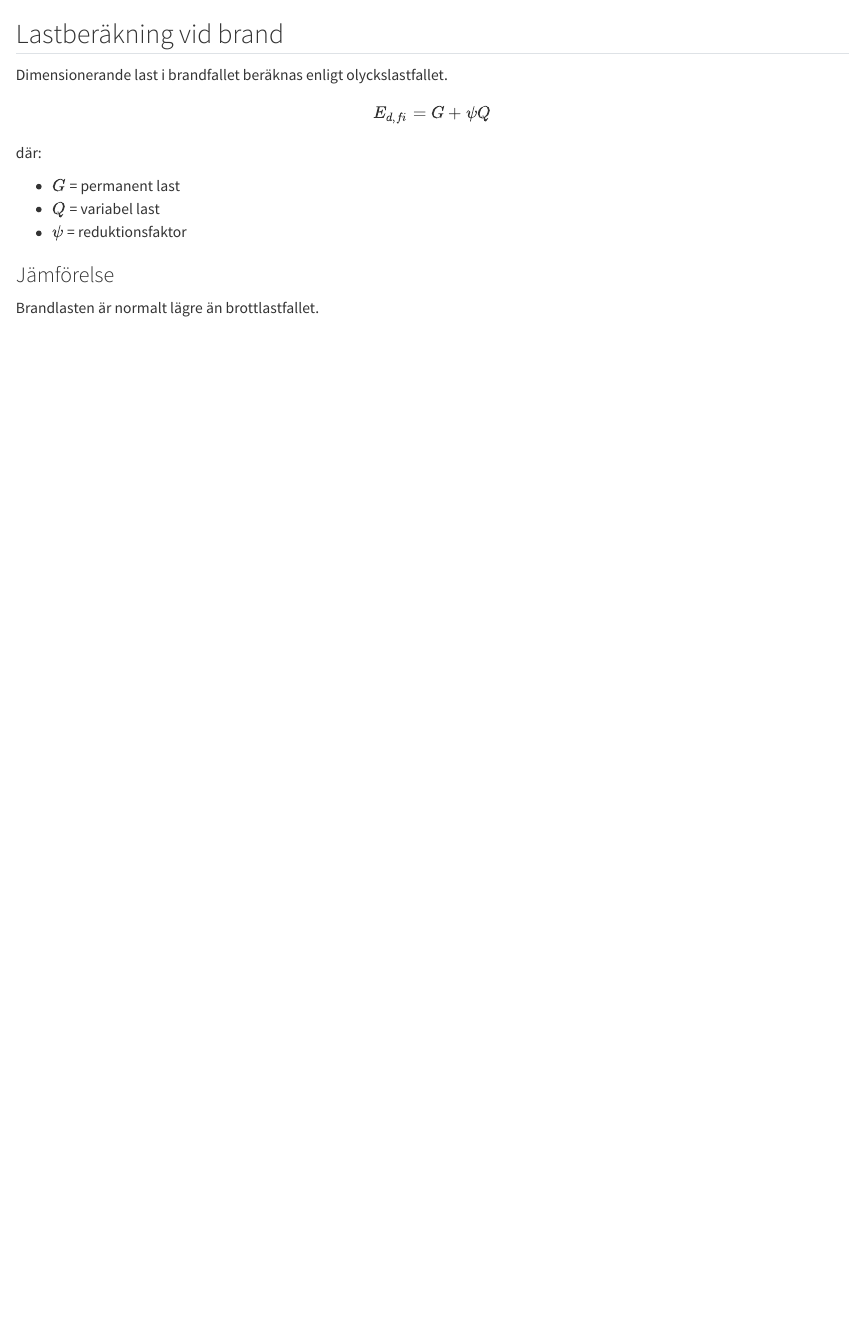
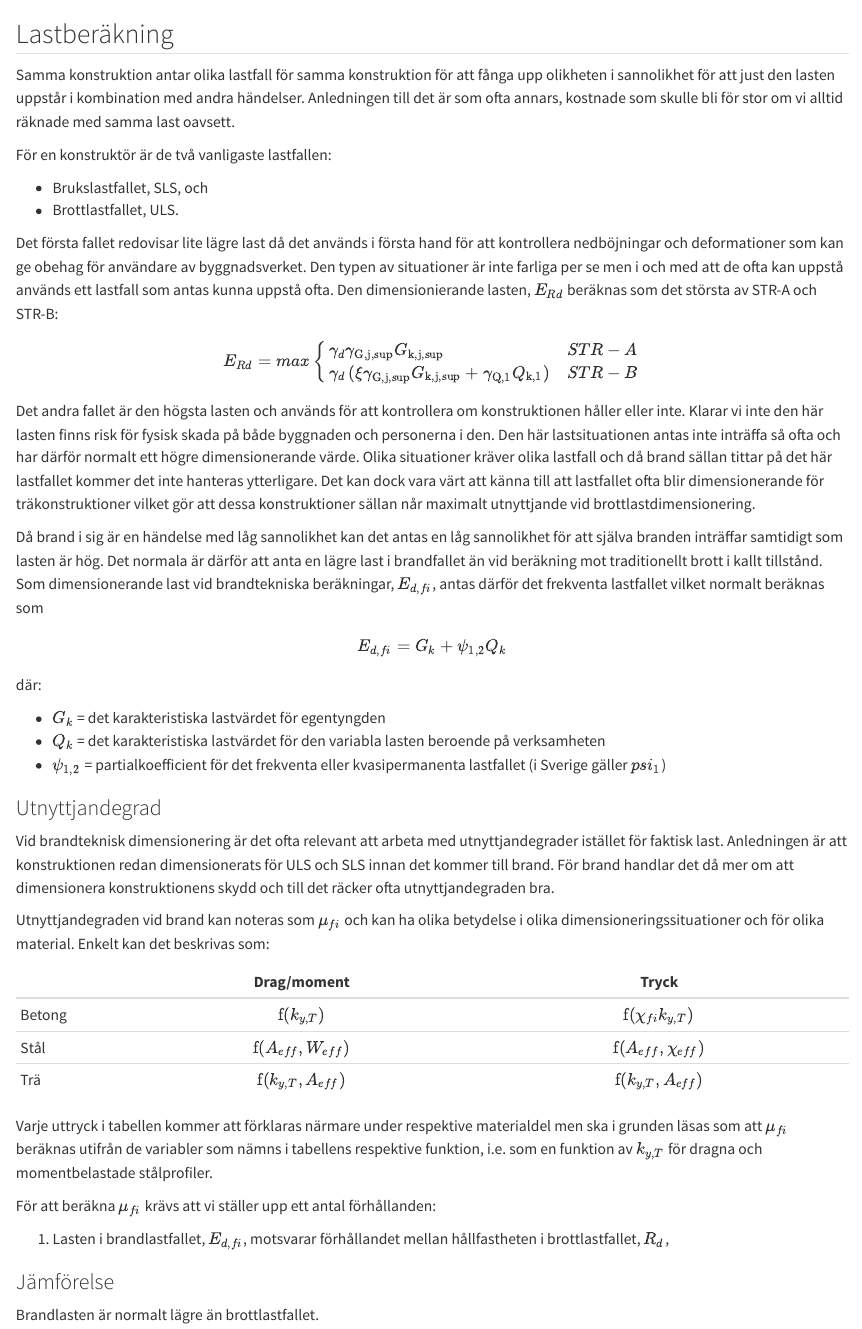
Before and after one commit to LTU-fire/sfd-book, a Quarto document (chapters/01_1_loads.qmd): the page in a window 1100 px wide, from its top. Rendered offline with R 4.5, knitr and Pandoc in place of Quarto, with nearby package versions.

Commit message:
loads and steel

```diff
--- a/chapters/01_1_loads.qmd
+++ b/chapters/01_1_loads.qmd
@@ -1,16 +1,53 @@
-## Lastberäkning vid brand
+## Lastberäkning
 
-Dimensionerande last i brandfallet beräknas enligt olyckslastfallet.
+Samma konstruktion antar olika lastfall för samma konstruktion för att fånga upp olikheten i sannolikhet för att just den lasten uppstår i kombination med andra händelser. Anledningen till det är som ofta annars, kostnade som skulle bli för stor om vi alltid räknade med samma last oavsett.
+
+För en konstruktör är de två vanligaste lastfallen:
+
+- Brukslastfallet, SLS, och
+- Brottlastfallet, ULS.
+
+Det första fallet redovisar lite lägre last då det används i första hand för att kontrollera nedböjningar och deformationer som kan ge obehag för användare av byggnadsverket. Den typen av situationer är inte farliga per se men i och med att de ofta kan uppstå används ett lastfall som antas kunna uppstå ofta. Den dimensionierande lasten, $E_{Rd}$ beräknas som det största av STR-A och STR-B:
 
 $$
-E_{d,fi} = G + \psi Q
+E_{Rd}=max\begin{cases}
+  \gamma_d\gamma_{\text{G,j,sup}}G_{\text{k,j,sup}} & STR-A   \\
+  \gamma_d \left( \xi \gamma_{\text{G,j,sup}}G_{\text{k,j,sup}}+\gamma_{\text{Q,1}}Q_{\text{k,1}}\right) & STR-B \\
+  \end{cases}
+$$
+
+Det andra fallet är den högsta lasten och används för att kontrollera om konstruktionen håller eller inte. Klarar vi inte den här lasten finns risk för fysisk skada på både byggnaden och personerna i den. Den här lastsituationen antas inte inträffa så ofta och har därför normalt ett högre dimensionerande värde. Olika situationer kräver olika lastfall och då brand sällan tittar på det här lastfallet kommer det inte hanteras ytterligare. Det kan dock vara värt att känna till att lastfallet ofta blir dimensionerande för träkonstruktioner vilket gör att dessa konstruktioner sällan når maximalt utnyttjande vid brottlastdimensionering.
+
+Då brand i sig är en händelse med låg sannolikhet kan det antas en låg sannolikhet för att själva branden inträffar samtidigt som lasten är hög. Det normala är därför att anta en lägre last i brandfallet än vid beräkning mot traditionellt brott i kallt tillstånd. Som dimensionerande last vid brandtekniska beräkningar, $E_{d,fi}$, antas därför det frekventa lastfallet vilket normalt beräknas som
+
+$$
+E_{d,fi} = G_k + \psi_{1,2} Q_k
 $$
 
 där:
 
-- $G$ = permanent last
-- $Q$ = variabel last
-- $\psi$ = reduktionsfaktor
+* $G_k$ = det karakteristiska lastvärdet för egentyngden
+* $Q_k$ = det karakteristiska lastvärdet för den variabla lasten beroende på verksamheten
+* $\psi_{1,2}$ = partialkoefficient för det frekventa eller kvasipermanenta lastfallet (i Sverige gäller $psi_1$)
+
+### Utnyttjandegrad
+
+Vid brandteknisk dimensionering är det ofta relevant att arbeta med utnyttjandegrader istället för faktisk last. Anledningen är att konstruktionen redan dimensionerats för ULS och SLS innan det kommer till brand. För brand handlar det då mer om att dimensionera konstruktionens skydd och till det räcker ofta utnyttjandegraden bra.
+
+Utnyttjandegraden vid brand kan noteras som $\mu_{fi}$ och kan ha olika betydelse i olika dimensioneringssituationer och för olika material. Enkelt kan det beskrivas som:
+
+|          |        Drag/moment          |              Tryck             |
+|:---------|:---------------------------:|:------------------------------:|
+| Betong   | $\text{f}(k_{y,T})$         | $\text{f}(\chi_{fi}k_{y,T})$   |
+| Stål     | $\text{f}(A_{eff},W_{eff})$ | $\text{f}(A_{eff},\chi_{eff})$ |
+| Trä      | $\text{f}(k_{y,T},A_{eff})$ | $\text{f}(k_{y,T},A_{eff})$    |
+
+Varje uttryck i tabellen kommer att förklaras närmare under respektive materialdel men ska i grunden läsas som att $\mu_{fi}$ beräknas utifrån de variabler som nämns i tabellens respektive funktion, i.e. som en funktion av $k_{y,T}$ för dragna och momentbelastade stålprofiler.
+
+För att beräkna $\mu_{fi}$ krävs att vi ställer upp ett antal förhållanden:
+
+1. Lasten i brandlastfallet, $E_{d,fi}$, motsvarar förhållandet mellan hållfastheten i brottlastfallet, $R_{d}$,
+
 
 ### Jämförelse
 
```
Also changed, not shown: chapters/02_2_steel_temperature.qmd (+4 -2 lines).
